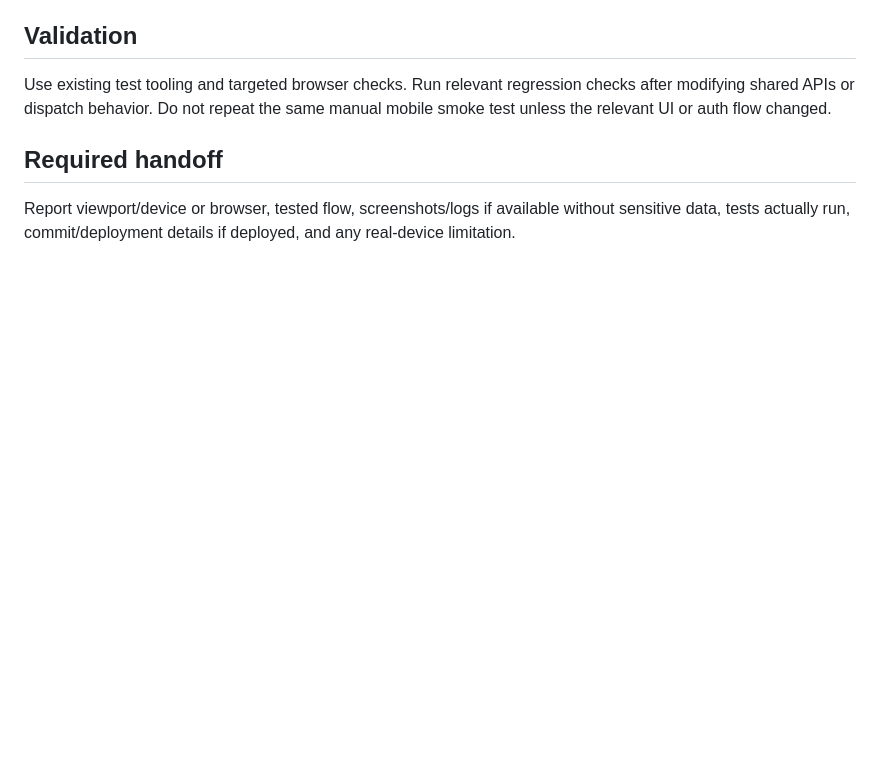
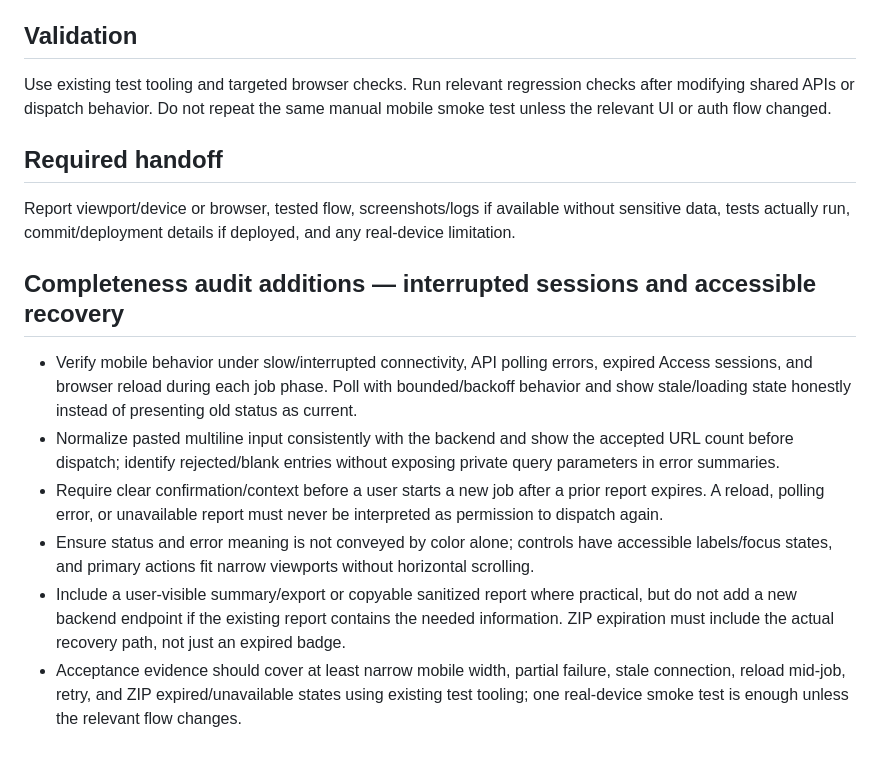
Before and after one commit to aodxx/X2Telegram, a Markdown page: docs/plan/P5_MOBILE_DASHBOARD_UX.md, the part around the change. Rendered like a GitHub page; blank space fills up the shorter version.

Commit message:
docs: strengthen priority acceptance criteria after completeness audit

```diff
--- a/docs/plan/P5_MOBILE_DASHBOARD_UX.md
+++ b/docs/plan/P5_MOBILE_DASHBOARD_UX.md
@@ -47,3 +47,12 @@ Use existing test tooling and targeted browser checks. Run relevant regression c
 ## Required handoff
 
 Report viewport/device or browser, tested flow, screenshots/logs if available without sensitive data, tests actually run, commit/deployment details if deployed, and any real-device limitation.
+
+## Completeness audit additions — interrupted sessions and accessible recovery
+
+- Verify mobile behavior under slow/interrupted connectivity, API polling errors, expired Access sessions, and browser reload during each job phase. Poll with bounded/backoff behavior and show stale/loading state honestly instead of presenting old status as current.
+- Normalize pasted multiline input consistently with the backend and show the accepted URL count before dispatch; identify rejected/blank entries without exposing private query parameters in error summaries.
+- Require clear confirmation/context before a user starts a new job after a prior report expires. A reload, polling error, or unavailable report must never be interpreted as permission to dispatch again.
+- Ensure status and error meaning is not conveyed by color alone; controls have accessible labels/focus states, and primary actions fit narrow viewports without horizontal scrolling.
+- Include a user-visible summary/export or copyable sanitized report where practical, but do not add a new backend endpoint if the existing report contains the needed information. ZIP expiration must include the actual recovery path, not just an expired badge.
+- Acceptance evidence should cover at least narrow mobile width, partial failure, stale connection, reload mid-job, retry, and ZIP expired/unavailable states using existing test tooling; one real-device smoke test is enough unless the relevant flow changes.
```
